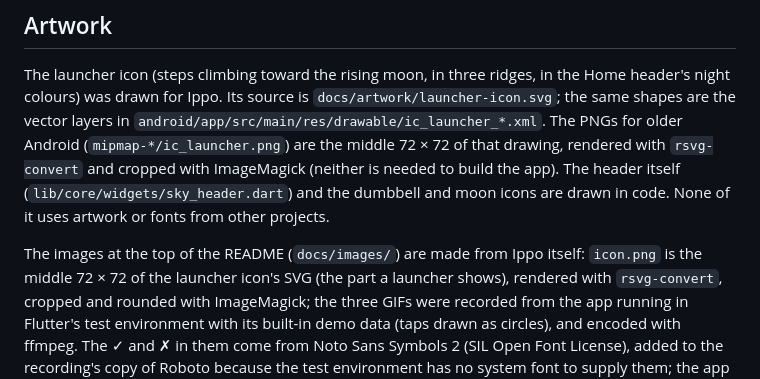
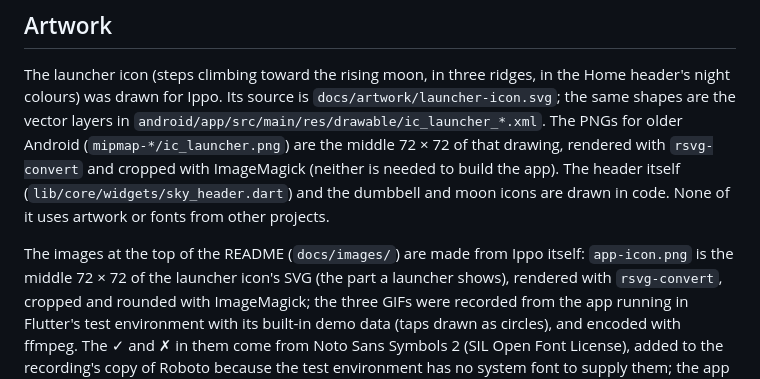
Before and after one commit to Kazutadashi/ippo, a Markdown page: docs/dependencies.md, the part around the change. Drawn GitHub-style.

Commit message:
README icon: a new file name, so cached copies of the old icon are not shown
Co-Authored-By: Claude Opus 5.5 <noreply@anthropic.com>

```diff
--- a/docs/dependencies.md
+++ b/docs/dependencies.md
@@ -59,7 +59,7 @@ moon icons are drawn in code. None of it uses artwork or fonts from other
 projects.
 
 The images at the top of the README (`docs/images/`) are made from
-Ippo itself: `icon.png` is the middle 72 × 72 of the launcher icon's
+Ippo itself: `app-icon.png` is the middle 72 × 72 of the launcher icon's
 SVG (the part a launcher shows), rendered with `rsvg-convert`, cropped
 and rounded with ImageMagick; the three GIFs were
 recorded from the app running in Flutter's test environment with its
```
Also changed, not shown: README.md (+1 -1 lines), docs/images/app-icon.png (renamed from docs/images/icon.png).
